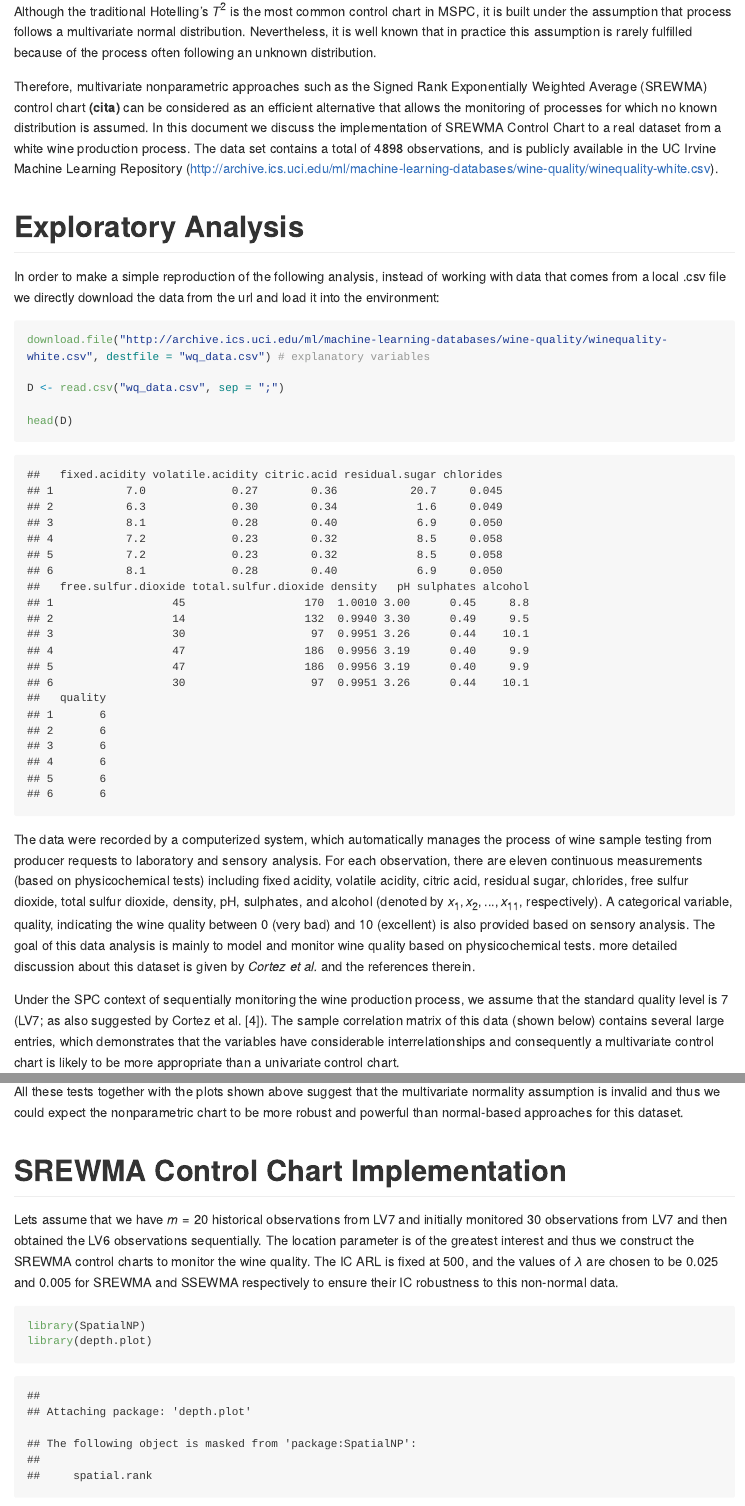
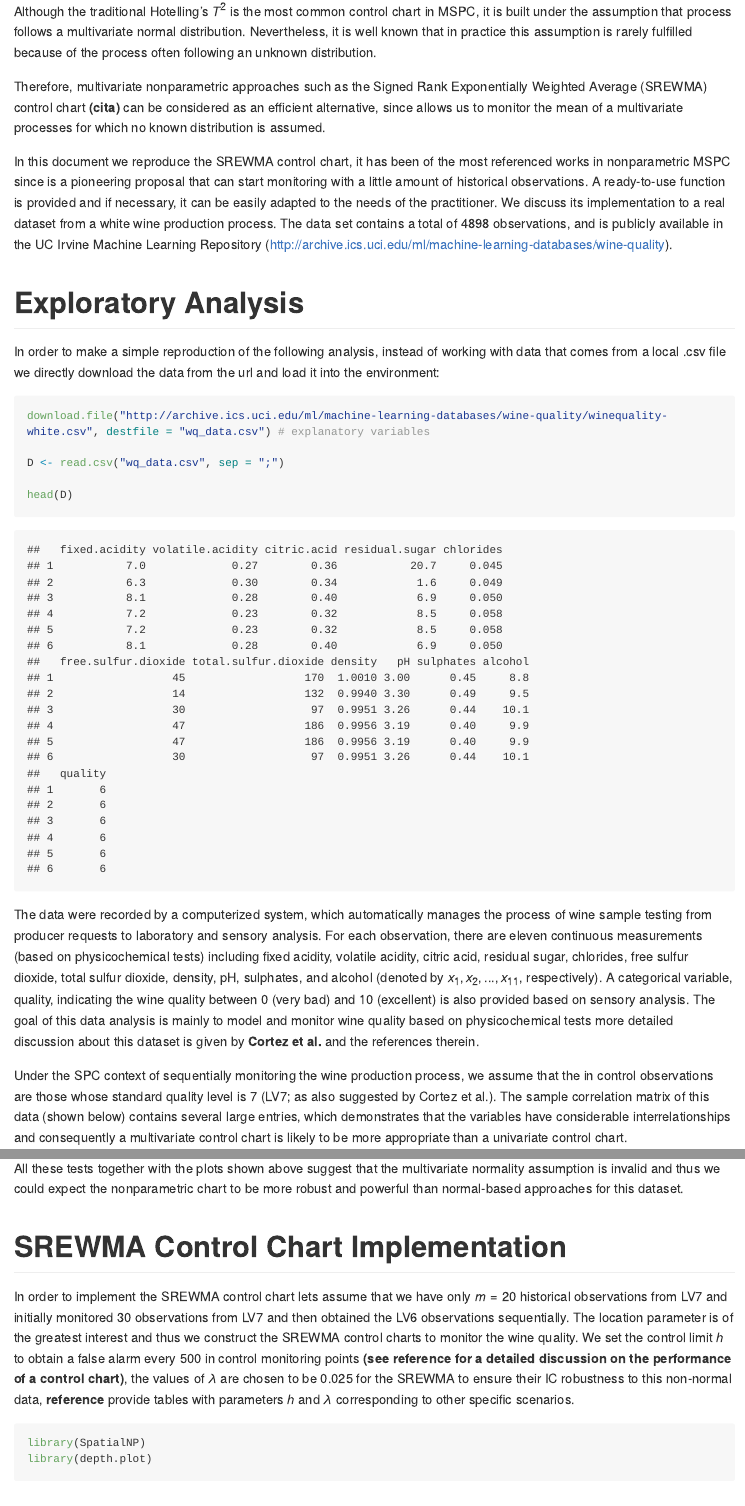
Before and after one commit to merlo24/Multivariate-Nonparametric-Statistical-Process-Control, an R Markdown document (srewma_implementation.Rmd): the page in a window 1100 px wide, from 360 px down, and a second part further down, joined at a grey line. The pictures show the output file srewma_implementation.md that the author committed with the source, drawn offline in the style of GitHub; long lines of code are wrapped.

Commit message:
Srewma update

````diff
--- a/srewma_implementation.Rmd
+++ b/srewma_implementation.Rmd
@@ -17,8 +17,9 @@ In any industry, quality of a process is determined by their capacity to generat
 
 Although the traditional Hotelling's $T^2$ is the most common control chart in MSPC, it is built under the assumption that process follows a multivariate normal distribution. Nevertheless, it is well known that in practice this assumption is rarely fulfilled because of the process often following an unknown distribution.
 
-Therefore, multivariate nonparametric approaches such as the Signed Rank Exponentially Weighted Average (SREWMA) control chart **(cita)** can be considered as an efficient alternative that allows the monitoring of processes for which no known distribution is assumed. In this document we discuss the implementation of SREWMA Control Chart to a real dataset from a white wine production
-process. The data set contains a total of 4898 observations, and is publicly available in the UC Irvine Machine Learning Repository (http://archive.ics.uci.edu/ml/machine-learning-databases/wine-quality/winequality-white.csv).
+Therefore, multivariate nonparametric approaches such as the Signed Rank Exponentially Weighted Average (SREWMA) control chart **(cita)** can be considered as an efficient alternative, since allows us to monitor the mean of a multivariate processes for which no known distribution is assumed.
+
+In this document we reproduce the SREWMA control chart, it has been of the most referenced works in nonparametric MSPC since is a pioneering proposal that can start monitoring with a little amount of historical observations. A ready-to-use function is provided and if necessary, it can be easily adapted to the needs of the practitioner. We discuss its implementation to a real dataset from a white wine production process. The data set contains a total of 4898 observations, and is publicly available in the UC Irvine Machine Learning Repository (http://archive.ics.uci.edu/ml/machine-learning-databases/wine-quality).
 
 # Exploratory Analysis
 
@@ -32,9 +33,9 @@ D <- read.csv("wq_data.csv", sep = ";")
 head(D)
 ```
 
-The data were recorded by a computerized system, which automatically manages the process of wine sample testing from producer requests to laboratory and sensory analysis. For each observation, there are eleven continuous measurements (based on physicochemical tests) including fixed acidity, volatile acidity, citric acid, residual sugar, chlorides, free sulfur dioxide, total sulfur dioxide, density, pH, sulphates, and alcohol (denoted by $x_1, x_2, . . . , x_{11}$, respectively). A categorical variable, quality, indicating the wine quality between 0 (very bad) and 10 (excellent) is also provided based on sensory analysis. The goal of this data analysis is mainly to model and monitor wine quality based on physicochemical tests. more detailed discussion about this dataset is given by *Cortez et al.* and the references therein.
+The data were recorded by a computerized system, which automatically manages the process of wine sample testing from producer requests to laboratory and sensory analysis. For each observation, there are eleven continuous measurements (based on physicochemical tests) including fixed acidity, volatile acidity, citric acid, residual sugar, chlorides, free sulfur dioxide, total sulfur dioxide, density, pH, sulphates, and alcohol (denoted by $x_1, x_2, . . . , x_{11}$, respectively). A categorical variable, quality, indicating the wine quality between 0 (very bad) and 10 (excellent) is also provided based on sensory analysis. The goal of this data analysis is mainly to model and monitor wine quality based on physicochemical tests more detailed discussion about this dataset is given by **Cortez et al.** and the references therein.
 
-Under the SPC context of sequentially monitoring the wine production process, we assume that the standard quality level is 7 (LV7; as also suggested by Cortez et al. [4]). The sample correlation matrix of this data (shown below) contains several large entries, which demonstrates that the variables have considerable interrelationships and consequently a multivariate control chart is likely to be more appropriate than a univariate control chart.
+Under the SPC context of sequentially monitoring the wine production process, we assume that the in control observations are those whose standard quality level is 7 (LV7; as also suggested by Cortez et al.). The sample correlation matrix of this data (shown below) contains several large entries, which demonstrates that the variables have considerable interrelationships and consequently a multivariate control chart is likely to be more appropriate than a univariate control chart.
 
 ```{r}
 library("corrplot")
@@ -78,7 +79,7 @@ All these tests together with the plots shown above suggest that the multivariat
 
 # SREWMA Control Chart Implementation
 
-Lets assume that we have $m  = 20$ historical observations from LV7 and initially monitored 30 observations from LV7 and then obtained the LV6 observations sequentially. The location parameter is of the greatest interest and thus we construct the SREWMA control charts to monitor the wine quality. The IC ARL is fixed at 500, and the values of $\lambda$ are chosen to be 0.025 and 0.005 for SREWMA and SSEWMA respectively to ensure their IC robustness to this non-normal data.
+In order to implement the SREWMA control chart lets assume that we have only $m  = 20$ historical observations from LV7 and initially monitored 30 observations from LV7 and then obtained the LV6 observations sequentially. The location parameter is of the greatest interest and thus we construct the SREWMA control charts to monitor the wine quality. We set the control limit $h$ to obtain a false alarm every 500 in control monitoring points **(see reference for a detailed discussion on the performance of a control chart)**, the values of $\lambda$ are chosen to be 0.025 for the SREWMA to ensure their IC robustness to this non-normal data, **reference** provide tables with parameters $h$ and $\lambda$ corresponding to other specific scenarios.
 
 ```{r}
 library(SpatialNP)
````
Also changed, not shown: srewma_implementation.html (deleted), srewma_implementation.md.
